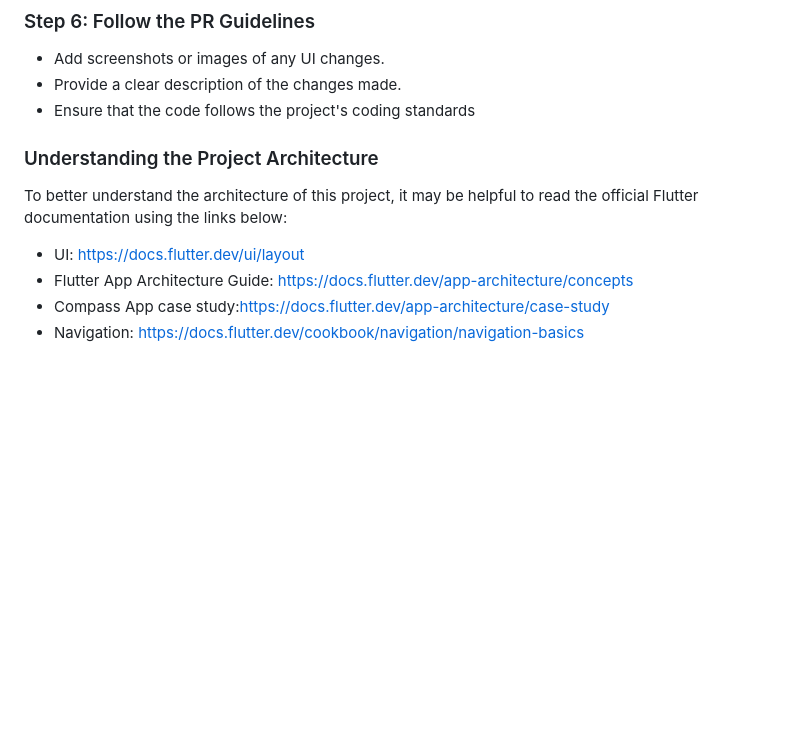
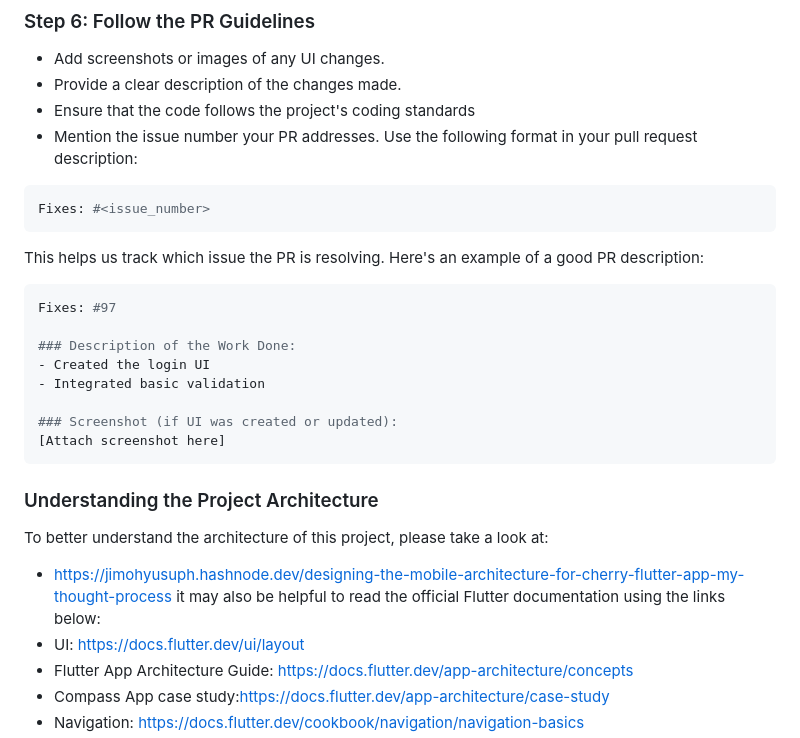
Before and after one commit to chh0871/MVP, a Markdown page: README.md, the part around the change. Rendered like a GitHub page; blank space fills up the shorter version.

Commit message:
Update README.md
- Included PR format to read me

````diff
--- a/README.md
+++ b/README.md
@@ -83,9 +83,27 @@ flutter run
 - Add screenshots or images of any UI changes.
 - Provide a clear description of the changes made.
 - Ensure that the code follows the project's coding standards
+- Mention the issue number your PR addresses.
+Use the following format in your pull request description:
+```shell
+Fixes: #<issue_number>
+```
+This helps us track which issue the PR is resolving. Here's an example of a good PR description:
+```shell
+Fixes: #97
+
+### Description of the Work Done:
+- Created the login UI
+- Integrated basic validation
+
+### Screenshot (if UI was created or updated):
+[Attach screenshot here]
+```
 
 ### Understanding the Project Architecture
-To better understand the architecture of this project, it may be helpful to read the official Flutter documentation using the links below:
+To better understand the architecture of this project, please take a look at:
+- https://jimohyusuph.hashnode.dev/designing-the-mobile-architecture-for-cherry-flutter-app-my-thought-process
+it may also be helpful to read the official Flutter documentation using the links below:
 - UI: https://docs.flutter.dev/ui/layout
 - Flutter App Architecture Guide: https://docs.flutter.dev/app-architecture/concepts
 - Compass App case study:https://docs.flutter.dev/app-architecture/case-study
````
